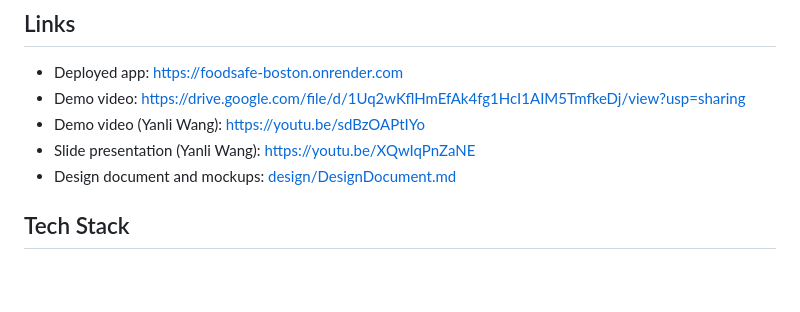
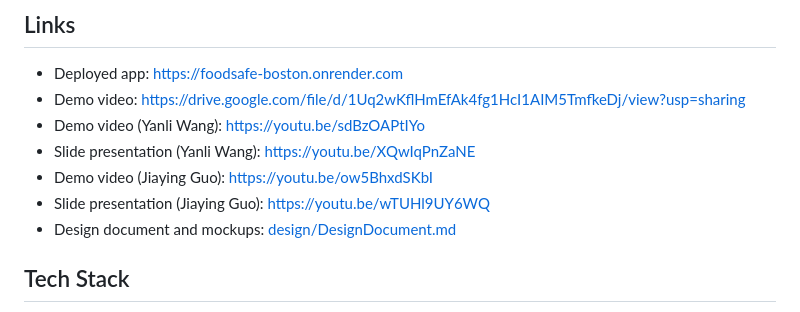
Before and after one commit to yanliw123/FoodSafe-Boston, a Markdown page: README.md, the part around the change. GitHub-like rendering; blank space fills up the shorter version.

Commit message:
Add demo videos and slide presentations for Jiaying Guo

```diff
--- a/README.md
+++ b/README.md
@@ -70,6 +70,8 @@ On a phone:
 - Demo video: <https://drive.google.com/file/d/1Uq2wKflHmEfAk4fg1HcI1AIM5TmfkeDj/view?usp=sharing>
 - Demo video (Yanli Wang): <https://youtu.be/sdBzOAPtIYo>
 - Slide presentation (Yanli Wang): <https://youtu.be/XQwIqPnZaNE>
+- Demo video (Jiaying Guo): <https://youtu.be/ow5BhxdSKbI>
+- Slide presentation (Jiaying Guo): <https://youtu.be/wTUHl9UY6WQ>
 - Design document and mockups: [design/DesignDocument.md](design/DesignDocument.md)
 
 ## Tech Stack
```
